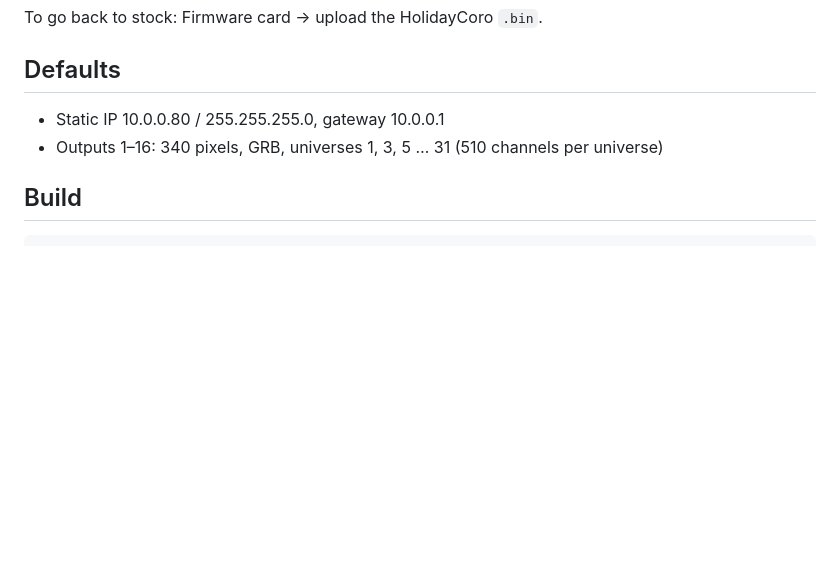
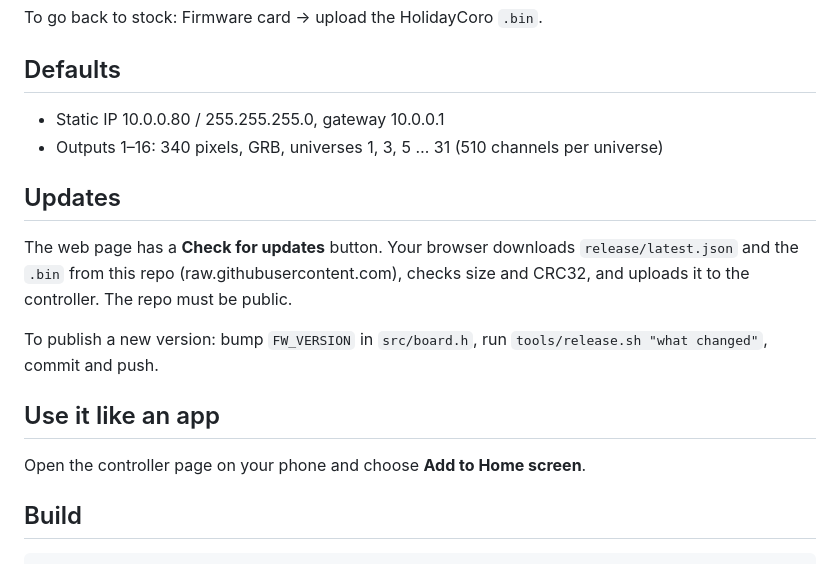
Before and after one commit to TonyM4119/openpix, a Markdown page: README.md, the part around the change. Rendered like a GitHub page; blank space fills up the shorter version.

````diff
--- a/README.md
+++ b/README.md
@@ -43,6 +43,19 @@ To go back to stock: Firmware card → upload the HolidayCoro `.bin`.
 - Static IP 10.0.0.80 / 255.255.255.0, gateway 10.0.0.1
 - Outputs 1–16: 340 pixels, GRB, universes 1, 3, 5 … 31 (510 channels per universe)
 
+## Updates
+
+The web page has a **Check for updates** button. Your browser downloads
+`release/latest.json` and the `.bin` from this repo (raw.githubusercontent.com),
+checks size and CRC32, and uploads it to the controller. The repo must be public.
+
+To publish a new version: bump `FW_VERSION` in `src/board.h`, run
+`tools/release.sh "what changed"`, commit and push.
+
+## Use it like an app
+
+Open the controller page on your phone and choose **Add to Home screen**.
+
 ## Build
 
 ```
````
Also changed, not shown: web/icon.png (added), 9 other files.
